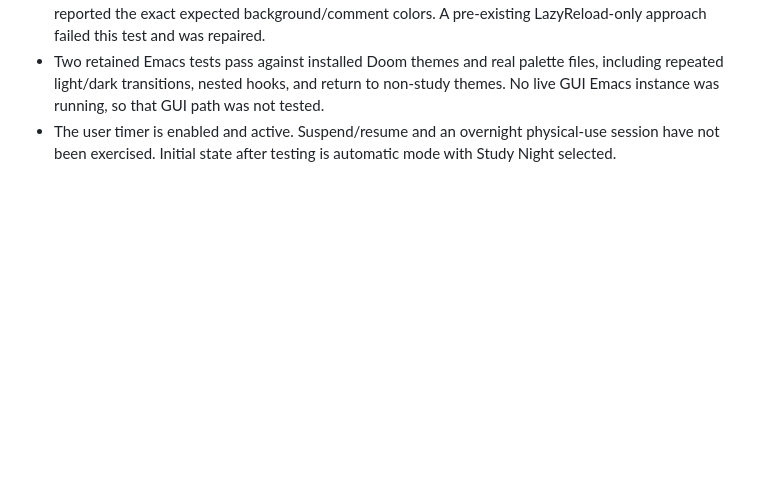
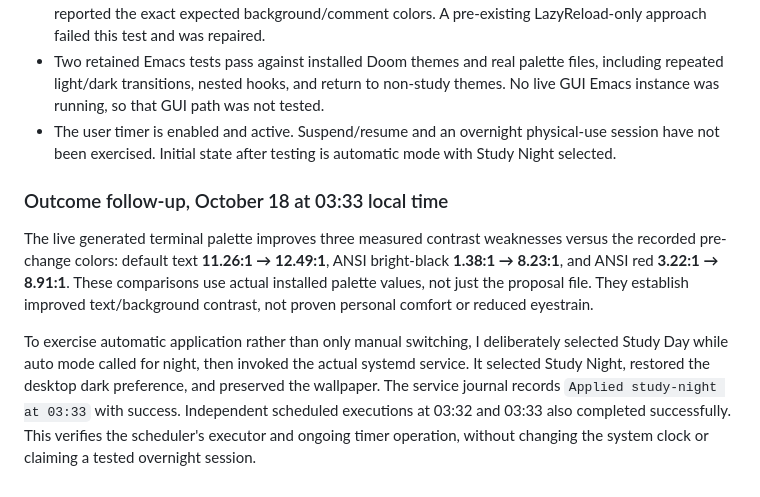
Before and after one commit to dlmuschamp/dotfiles, a Markdown page: docs/study-theme.md, the part around the change. Rendered like a GitHub page; blank space fills up the shorter version.

Commit message:
Record live automatic theme correction and contrast improvements

```diff
--- a/docs/study-theme.md
+++ b/docs/study-theme.md
@@ -79,3 +79,9 @@ The contrast checker covers the explicit palette pairs, not every plugin, applic
 - A real-config headless Neovim instance detected both live switches through the filesystem watcher and reported the exact expected background/comment colors. A pre-existing LazyReload-only approach failed this test and was repaired.
 - Two retained Emacs tests pass against installed Doom themes and real palette files, including repeated light/dark transitions, nested hooks, and return to non-study themes. No live GUI Emacs instance was running, so that GUI path was not tested.
 - The user timer is enabled and active. Suspend/resume and an overnight physical-use session have not been exercised. Initial state after testing is automatic mode with Study Night selected.
+
+### Outcome follow-up, October 18 at 03:33 local time
+
+The live generated terminal palette improves three measured contrast weaknesses versus the recorded pre-change colors: default text **11.26:1 → 12.49:1**, ANSI bright-black **1.38:1 → 8.23:1**, and ANSI red **3.22:1 → 8.91:1**. These comparisons use actual installed palette values, not just the proposal file. They establish improved text/background contrast, not proven personal comfort or reduced eyestrain.
+
+To exercise automatic application rather than only manual switching, I deliberately selected Study Day while auto mode called for night, then invoked the actual systemd service. It selected Study Night, restored the desktop dark preference, and preserved the wallpaper. The service journal records `Applied study-night at 03:33` with success. Independent scheduled executions at 03:32 and 03:33 also completed successfully. This verifies the scheduler's executor and ongoing timer operation, without changing the system clock or claiming a tested overnight session.
```
